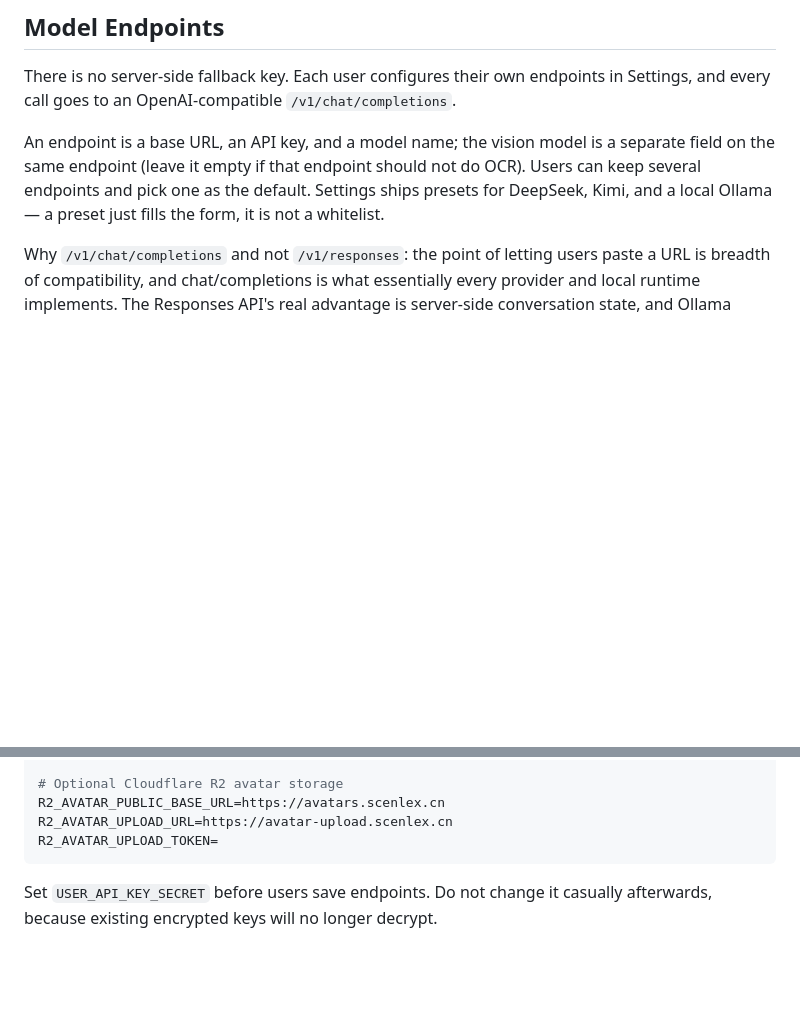
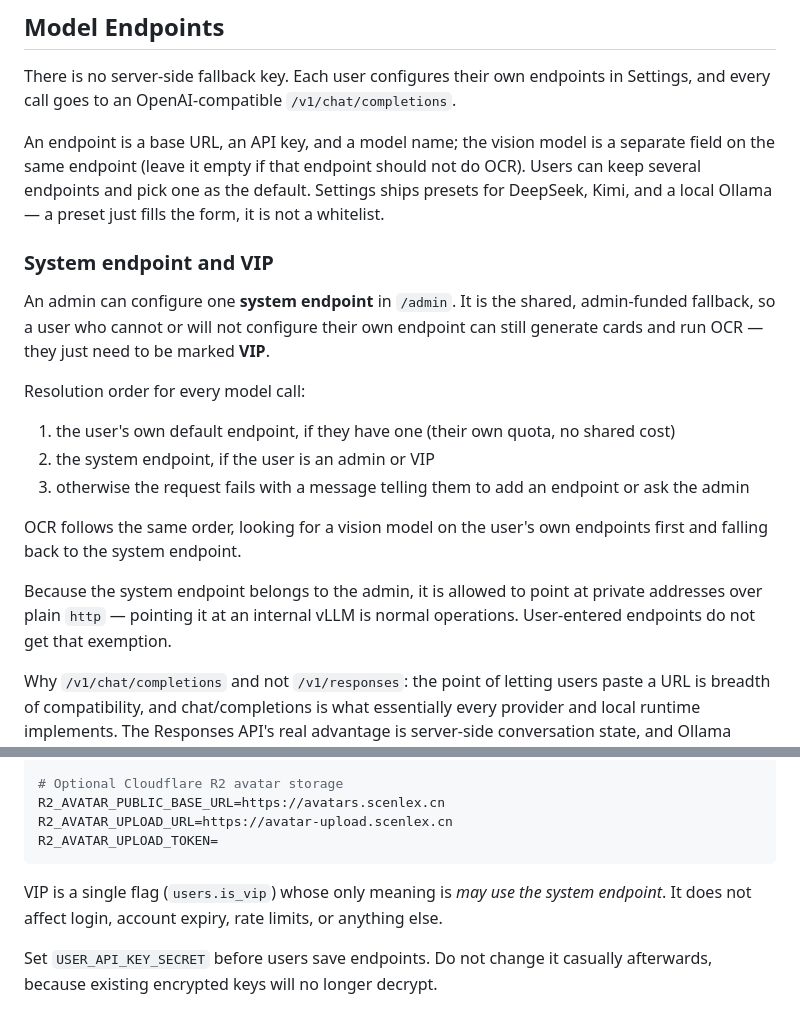
Before and after one commit to youtao19/SceneLex, a Markdown page: README.md, 2 parts joined by grey strips. GitHub-like rendering; blank space fills up the shorter version.

Commit message:
docs: 补系统端点和 VIP 的说明
- README 写清端点解析顺序：用户自己的优先，其次系统端点（管理员和 VIP），都没有就报错
- 说明系统端点为什么允许指向内网和 http（它是管理员自己的服务器），而用户填的不行
- 写清 VIP 现在唯一的含义就是「可以用系统端点」，不影响登录、到期、限流
- 部署文档里明确列出线上要手动补的动作：把 user 4 重新标为 VIP、在管理页配一次系统端点

````diff
--- a/README.md
+++ b/README.md
@@ -148,6 +148,20 @@ There is no server-side fallback key. Each user configures their own endpoints i
 
 An endpoint is a base URL, an API key, and a model name; the vision model is a separate field on the same endpoint (leave it empty if that endpoint should not do OCR). Users can keep several endpoints and pick one as the default. Settings ships presets for DeepSeek, Kimi, and a local Ollama — a preset just fills the form, it is not a whitelist.
 
+### System endpoint and VIP
+
+An admin can configure one **system endpoint** in `/admin`. It is the shared, admin-funded fallback, so a user who cannot or will not configure their own endpoint can still generate cards and run OCR — they just need to be marked **VIP**.
+
+Resolution order for every model call:
+
+1. the user's own default endpoint, if they have one (their own quota, no shared cost)
+2. the system endpoint, if the user is an admin or VIP
+3. otherwise the request fails with a message telling them to add an endpoint or ask the admin
+
+OCR follows the same order, looking for a vision model on the user's own endpoints first and falling back to the system endpoint.
+
+Because the system endpoint belongs to the admin, it is allowed to point at private addresses over plain `http` — pointing it at an internal vLLM is normal operations. User-entered endpoints do not get that exemption.
+
 Why `/v1/chat/completions` and not `/v1/responses`: the point of letting users paste a URL is breadth of compatibility, and chat/completions is what essentially every provider and local runtime implements. The Responses API's real advantage is server-side conversation state, and Ollama explicitly only supports the stateless flavour.
 
 Useful environment variables:
@@ -166,6 +180,8 @@ R2_AVATAR_PUBLIC_BASE_URL=https://avatars.scenlex.cn
 R2_AVATAR_UPLOAD_URL=https://avatar-upload.scenlex.cn
 R2_AVATAR_UPLOAD_TOKEN=
 ```
+
+VIP is a single flag (`users.is_vip`) whose only meaning is *may use the system endpoint*. It does not affect login, account expiry, rate limits, or anything else.
 
 Set `USER_API_KEY_SECRET` before users save endpoints. Do not change it casually afterwards, because existing encrypted keys will no longer decrypt.
 
````
Also changed, not shown: CLAUDE.md (+2 -0 lines), docs/server-operations.md (+7 -0 lines).
